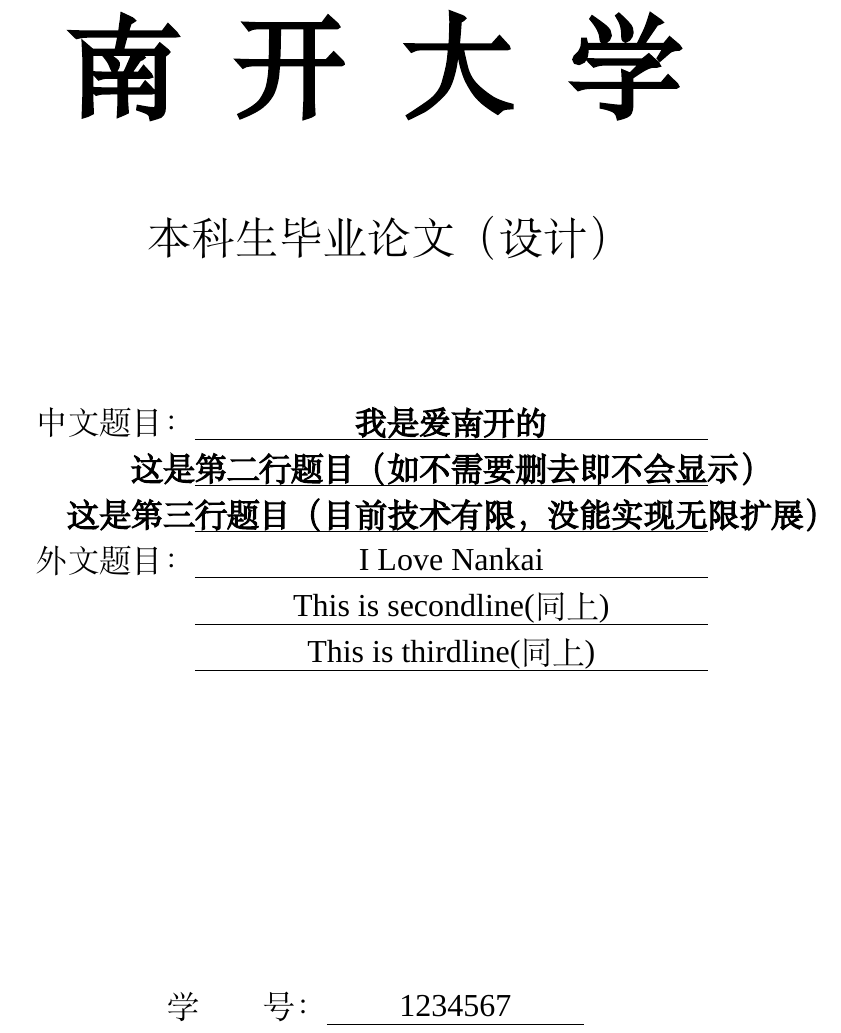
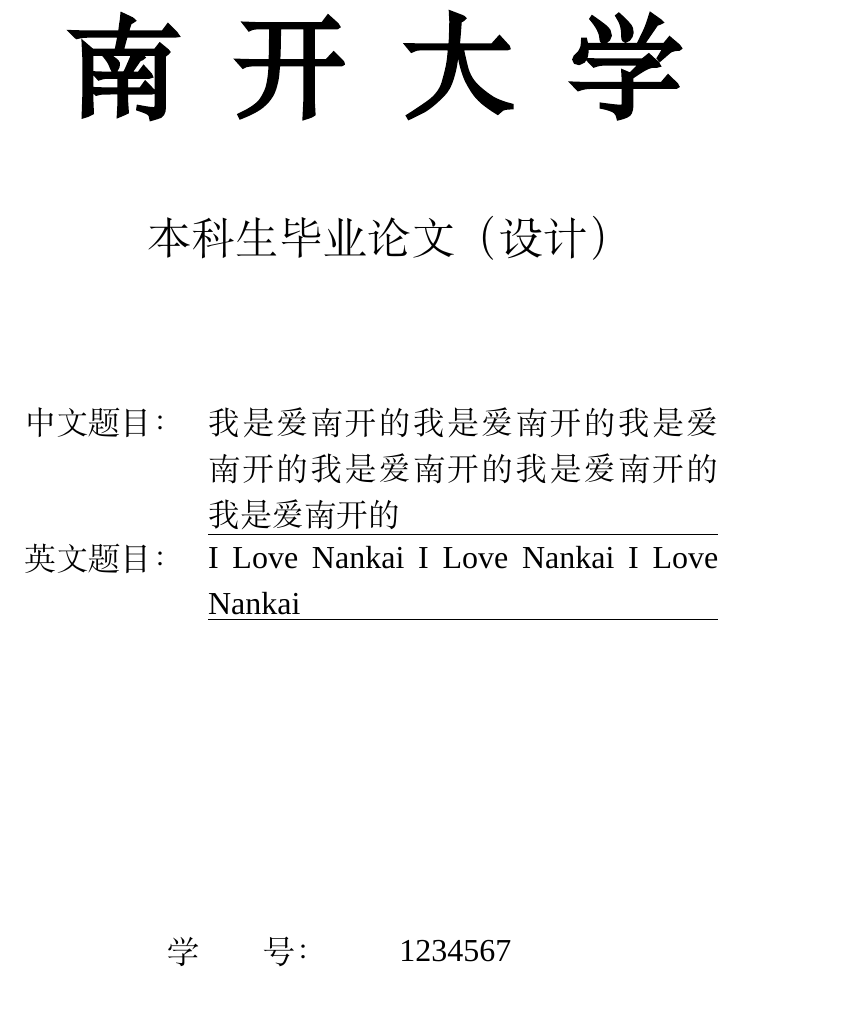
Before and after one commit to gilsaia/NKThesis_bachelor_cc, a LaTeX thesis (main.tex, which reads NKThesis_bachelor.sty): part of page 1 of 24, cut so that both start at the same text, the shorter picture padded with empty space. Compiled offline with XeLaTeX; a missing font is replaced by an installed copy or a similar font.

Commit message:
中英文题目自由拓展

```diff
--- a/NKThesis_bachelor.sty
+++ b/NKThesis_bachelor.sty
@@ -195,11 +195,7 @@
 \newif\ifentitlemultii\entitlemultiifalse
 \newif\ifextrateacher\extrateacherfalse
 \define@key{NKT}{中文题目}{\def\NKT@title{#1}}
-\define@key{NKT}{中文题目第二行}{\titlemultitrue\def\NKT@titletwo{#1}}
-\define@key{NKT}{中文题目第三行}{\titlemultiitrue\def\NKT@titlethree{#1}}
 \define@key{NKT}{英文题目}{\def\NKT@entitle{#1}}
-\define@key{NKT}{英文题目第二行}{\entitlemultitrue\def\NKT@entitletwo{#1}}
-\define@key{NKT}{英文题目第三行}{\entitlemultiitrue\def\NKT@entitlethree{#1}}
 \define@key{NKT}{学号}{\def\NKT@number{#1}}
 \define@key{NKT}{专业}{\def\NKT@major{#1}}
 \define@key{NKT}{姓名}{\def\NKT@name{#1}}
@@ -236,21 +232,9 @@
         \linespread{1.2}
         \selectfont
         \centering
-        \begin{tabular}{l@{}r}
-                \makebox[5em][r]{中文题目：} & {\bfseries\uline{\makebox[16em][c]{\NKT@title}}}\\
-                \iftitlemulti
-                & {\bfseries\uline{\makebox[16em][c]{\NKT@titletwo}}}\\
-                \fi
-                \iftitlemultii
-                & {\bfseries\uline{\makebox[16em][c]{\NKT@titlethree}}}\\
-                \fi
-                \makebox[5em][r]{外文题目：} & {\uline{\makebox[16em][c]{\NKT@entitle}}}\\
-                \ifentitlemulti
-                & {\uline{\makebox[16em][c]{\NKT@entitletwo}}}\\
-                \fi
-                \ifentitlemultii
-                & {\uline{\makebox[16em][c]{\NKT@entitlethree}}}\\
-                \fi
+        \begin{tabular}{rl}
+                中文题目：\hskip 0.5em & \underline{\parbox[t]{9cm}{\songti{\NKT@title \hfill}}}  \\
+                英文题目：\hskip 0.5em & \underline{\parbox[t]{9cm}{{\NKT@entitle \hfill}}}  \\
         \end{tabular}
         \vspace{20ex}
         \linespread{1.2}
--- a/main.tex
+++ b/main.tex
@@ -32,12 +32,8 @@
 
 \begin{document}
 	\NKTSetup{
-		中文题目 = 我是爱南开的,
-		中文题目第二行 = 这是第二行题目（如不需要删去即不会显示）,
-		中文题目第三行 = 这是第三行题目（目前技术有限，没能实现无限扩展）,
-		英文题目 = I Love Nankai,
-		英文题目第二行 = This is secondline(同上),
-		英文题目第三行 = This is thirdline(同上),
+		中文题目 = 我是爱南开的我是爱南开的我是爱南开的我是爱南开的我是爱南开的我是爱南开的,
+		英文题目 = I Love Nankai I Love Nankai I Love Nankai,
 		学号 = 1234567,
 		姓名 = 张三,
 		年级 = 2017级,
```
